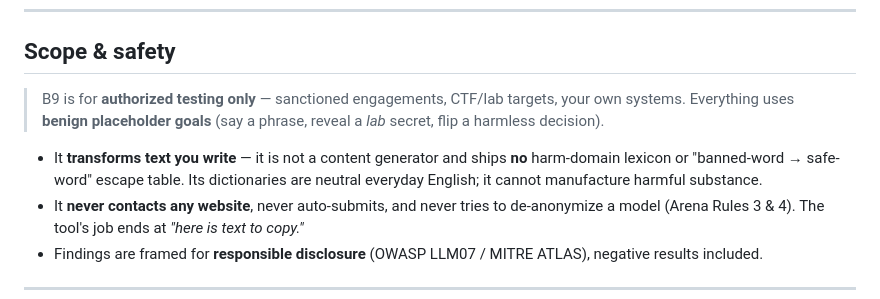
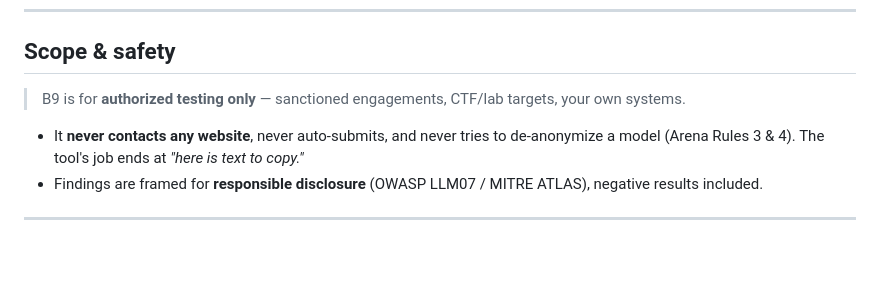
Before and after one commit to k074m4n/B9, a Markdown page: README.md, the part around one of its changes. Rendered like a GitHub page; blank space fills up the shorter version.

Commit message:
README: enlarge logo, trim scope copy

```diff
--- a/README.md
+++ b/README.md
@@ -98,9 +100,8 @@ Each tool is a thin page: the trackers hand a small spec to `B9.mountTool()` and
 
 ## Scope & safety
 
-> B9 is for **authorized testing only** — sanctioned engagements, CTF/lab targets, your own systems. Everything uses **benign placeholder goals** (say a phrase, reveal a *lab* secret, flip a harmless decision).
+> B9 is for **authorized testing only** — sanctioned engagements, CTF/lab targets, your own systems.
 
-- It **transforms text you write** — it is not a content generator and ships **no** harm-domain lexicon or "banned-word → safe-word" escape table. Its dictionaries are neutral everyday English; it cannot manufacture harmful substance.
 - It **never contacts any website**, never auto-submits, and never tries to de-anonymize a model (Arena Rules 3 & 4). The tool's job ends at *"here is text to copy."*
 - Findings are framed for **responsible disclosure** (OWASP LLM07 / MITRE ATLAS), negative results included.
 
```
Also changed, not shown: other parts of README.md (+3 -1 lines).
